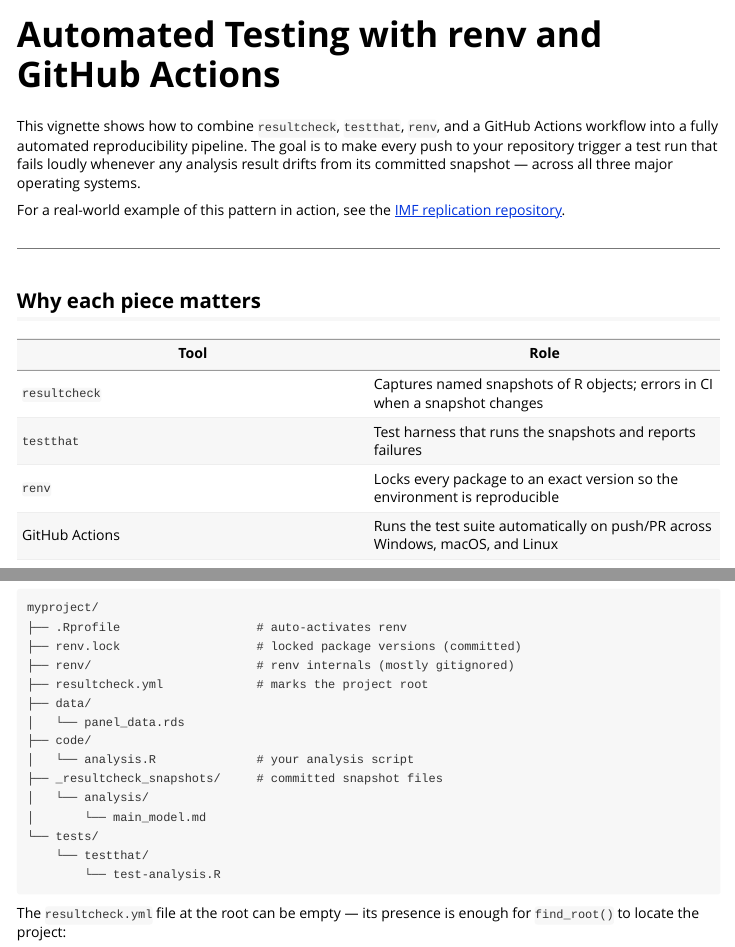
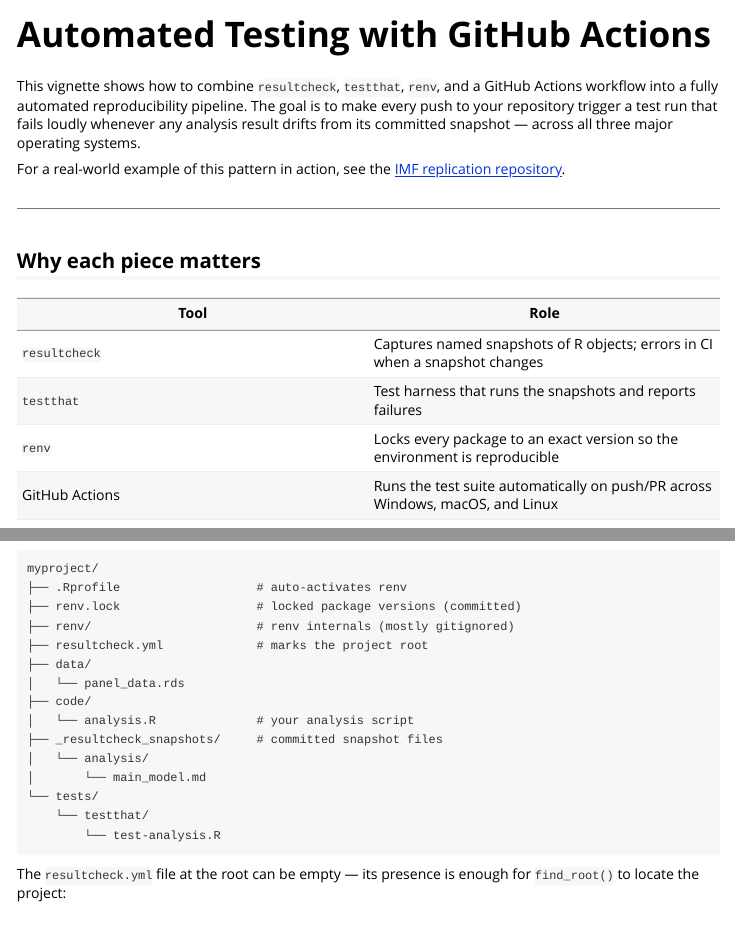
Before and after one commit to kv9898/resultcheck, an R Markdown document (vignettes/renv-github-actions.Rmd): the page in a window 1100 px wide, from its top, and a second part further down, joined at a grey line. Rendered offline with R 4.5, knitr and Pandoc, with nearby package versions; long lines of code are wrapped.

Commit message:
remove "renv" from title

```diff
--- a/vignettes/renv-github-actions.Rmd
+++ b/vignettes/renv-github-actions.Rmd
@@ -1,8 +1,8 @@
 ---
-title: "Automated Testing with renv and GitHub Actions"
+title: "Automated Testing with GitHub Actions"
 output: rmarkdown::html_vignette
 vignette: >
-  %\VignetteIndexEntry{Automated Testing with renv and GitHub Actions}
+  %\VignetteIndexEntry{Automated Testing with GitHub Actions}
   %\VignetteEngine{knitr::rmarkdown}
   %\VignetteEncoding{UTF-8}
 ---
```
